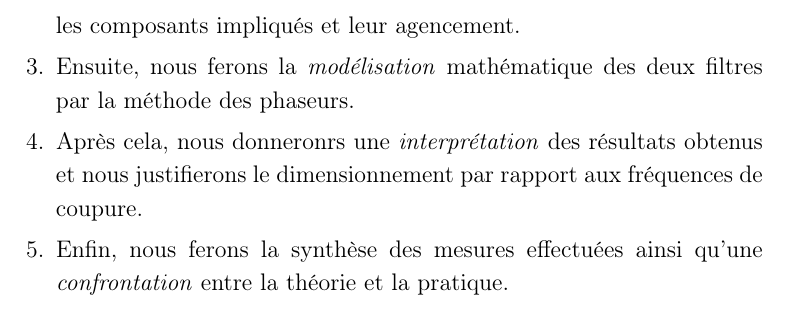
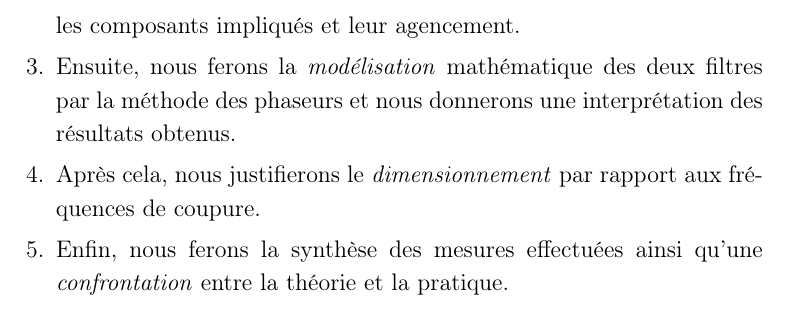
Before and after one commit to vlecomte/rapport-q2, a LaTeX document (root.tex, which reads main/filtres/intro.tex): part of page 9 of 23, cut so that both start at the same text. Compiled offline with pdfLaTeX.

Commit message:
Séparé interprétation (->modé) de dimensionnement

```diff
--- a/main/filtres/intro.tex
+++ b/main/filtres/intro.tex
@@ -33,9 +33,9 @@ dans notre circuit.
         c'est-à-dire les composants impliqués et leur agencement.
     \item Ensuite, nous ferons la \emph{modélisation} mathématique
         des deux filtres
-        par la méthode des phaseurs.
-    \item Après cela, nous donneronrs une \emph{interprétation} des résultats
-        obtenus et nous justifierons le dimensionnement par rapport
+        par la méthode des phaseurs et nous donnerons une interprétation
+		des résultats obtenus.
+    \item Après cela, nous justifierons le \emph{dimensionnement} par rapport
         aux fréquences de coupure.
     \item Enfin, nous ferons la synthèse des mesures effectuées ainsi qu'une
         \emph{confrontation} entre la théorie et la pratique.
```
